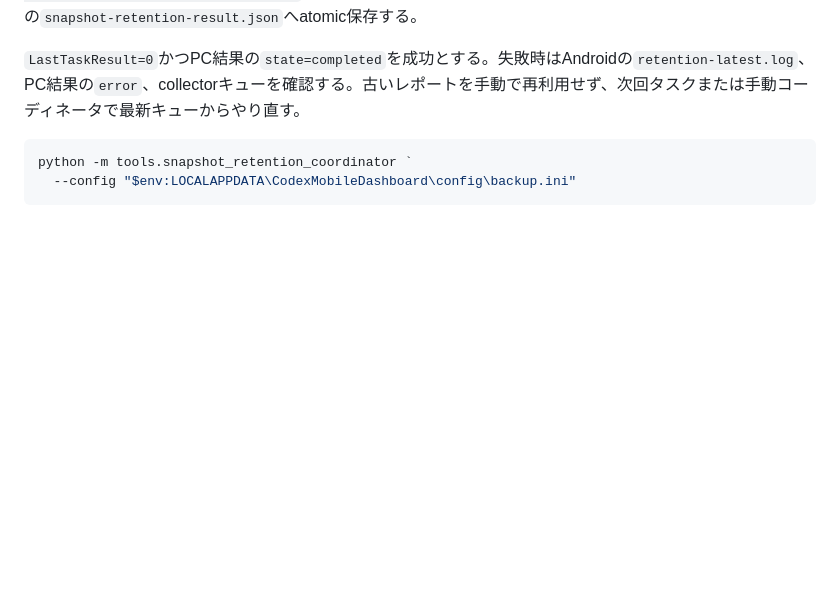
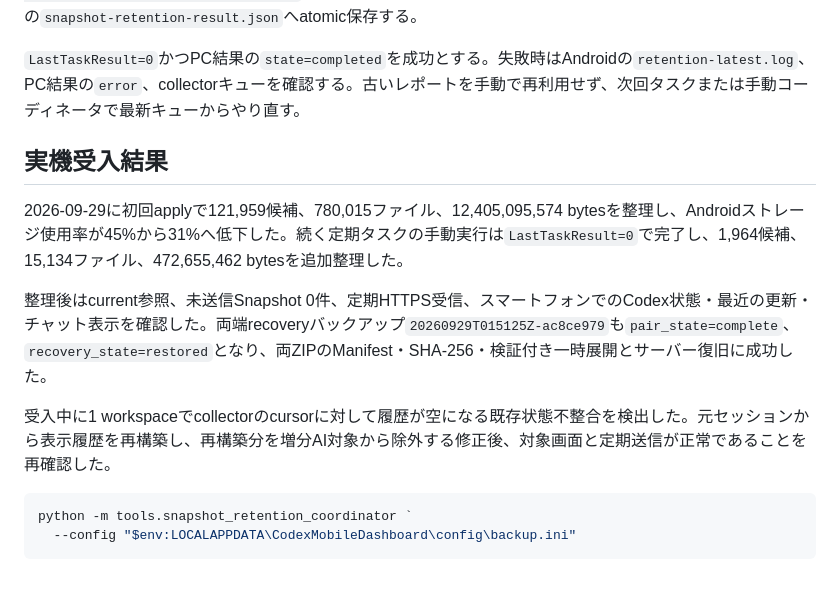
Before and after one commit to tabenishi02/CodexMobileDashboard, a Markdown page: docs/SNAPSHOT_RETENTION.md, the part around the change. Rendered like a GitHub page; blank space fills up the shorter version.

Commit message:
Snapshot自動整理の実機受入を完了

````diff
--- a/docs/SNAPSHOT_RETENTION.md
+++ b/docs/SNAPSHOT_RETENTION.md
@@ -69,6 +69,14 @@ Start-ScheduledTask -TaskName 'CodexMobileDashboard-SnapshotRetention'
 
 `LastTaskResult=0`かつPC結果の`state=completed`を成功とする。失敗時はAndroidの`retention-latest.log`、PC結果の`error`、collectorキューを確認する。古いレポートを手動で再利用せず、次回タスクまたは手動コーディネータで最新キューからやり直す。
 
+## 実機受入結果
+
+2026-09-29に初回applyで121,959候補、780,015ファイル、12,405,095,574 bytesを整理し、Androidストレージ使用率が45%から31%へ低下した。続く定期タスクの手動実行は`LastTaskResult=0`で完了し、1,964候補、15,134ファイル、472,655,462 bytesを追加整理した。
+
+整理後はcurrent参照、未送信Snapshot 0件、定期HTTPS受信、スマートフォンでのCodex状態・最近の更新・チャット表示を確認した。両端recoveryバックアップ`20260929T015125Z-ac8ce979`も`pair_state=complete`、`recovery_state=restored`となり、両ZIPのManifest・SHA-256・検証付き一時展開とサーバー復旧に成功した。
+
+受入中に1 workspaceでcollectorのcursorに対して履歴が空になる既存状態不整合を検出した。元セッションから表示履歴を再構築し、再構築分を増分AI対象から除外する修正後、対象画面と定期送信が正常であることを再確認した。
+
 ```powershell
 python -m tools.snapshot_retention_coordinator `
   --config "$env:LOCALAPPDATA\CodexMobileDashboard\config\backup.ini"
````
Also changed, not shown: TASKS.md (+2 -2 lines).
